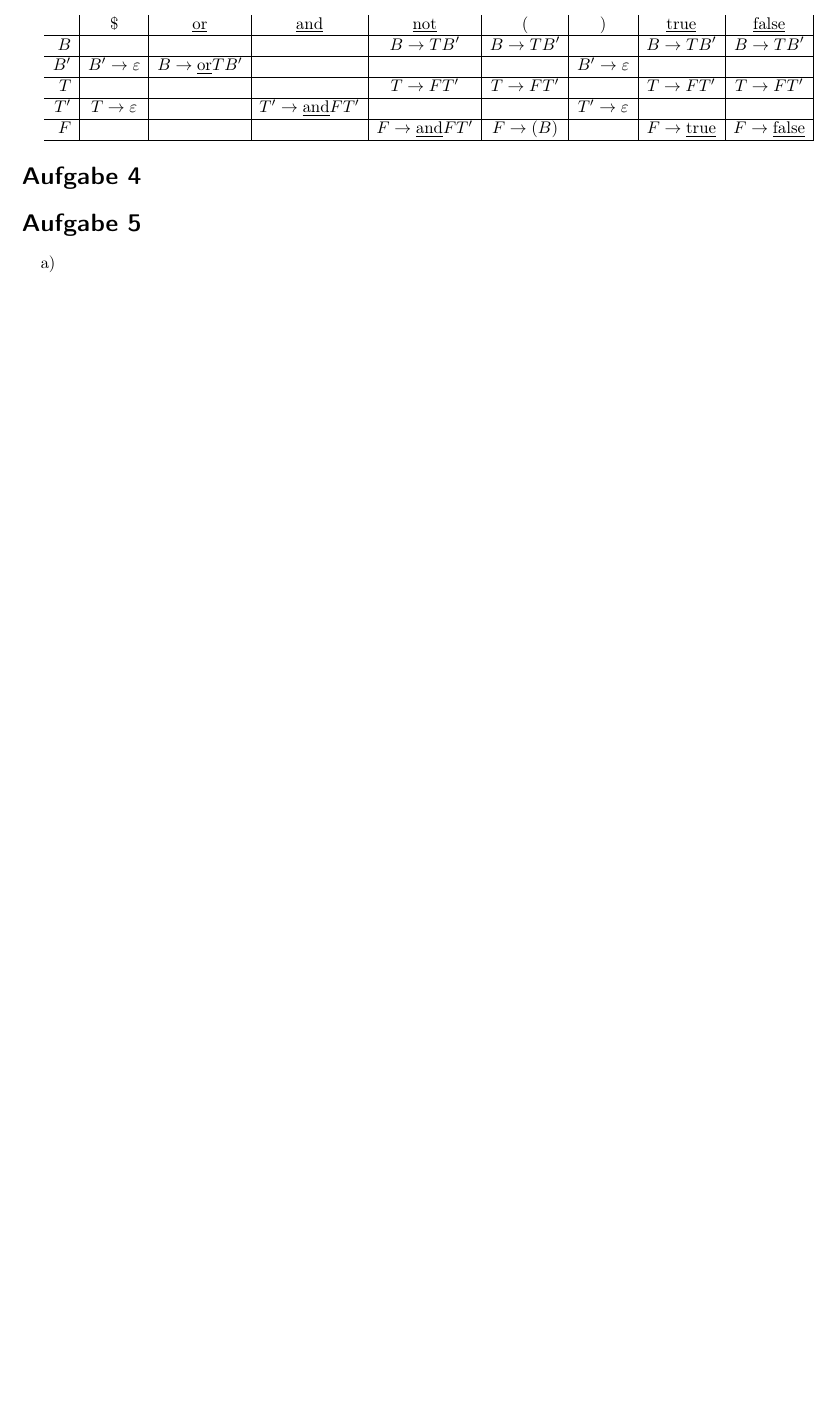
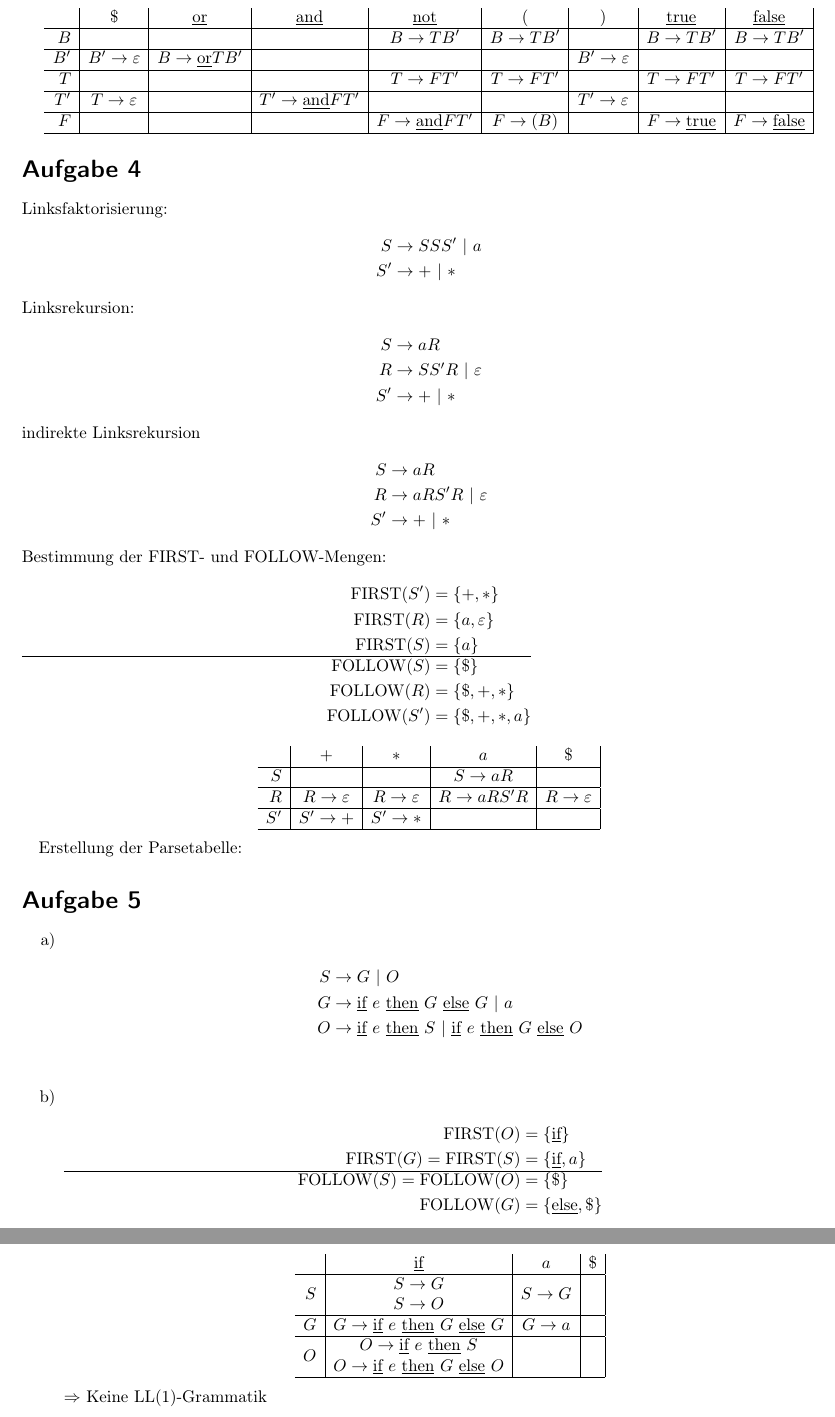
Before and after one commit to miri64/Uni-WS1112, a LaTeX document (UB/u07/u07.tex): part of page 2 of 2 before the commit and two parts of pages 2 and 3 of 3 after it, the two joined at a grey line, cut so that both start at the same text, the shorter picture padded with empty space. Compiled offline with LaTeX, dvips and Ghostscript.

Commit message:
[ÜB]: Übung 7 Aufgabe 4-5

```diff
--- a/UB/u07/u07.tex
+++ b/UB/u07/u07.tex
@@ -124,13 +124,74 @@ Bestimmung der FIRST- und FOLLOW-Mengen + Erstellung der Parsetabelle:
     \end{array}$
 \end{center}
 
+\section{}
+Linksfaktorisierung:
+\begin{align*}
+ S &\to SSS'\ |\ a \\
+ S' &\to +\ |\ *
+\end{align*}
+Linksrekursion:
+\begin{align*}
+ S &\to aR \\
+ R &\to SS'R\ |\ \varepsilon \\
+ S' &\to +\ |\ *
+\end{align*}
+indirekte Linksrekursion
+\begin{align*}
+ S &\to aR \\
+ R &\to aRS'R\ |\ \varepsilon \\
+ S' &\to +\ |\ *
+\end{align*}
+Bestimmung der FIRST- und FOLLOW-Mengen:
+\begin{align*}
+ \FIRST(S') &= \{+,*\} \\
+ \FIRST(R) &= \{a, \varepsilon\} \\
+ \FIRST(S) &= \{a\} \\\hline
+ \FOLLOW(S) &= \{\$\} \\
+ \FOLLOW(R) &= \{\$, +, *\} \\
+ \FOLLOW(S') &= \{\$,+,*,a\}
+\end{align*}
+\[
+ \begin{array}{r|c|c|c|c|}
+   & + & * & a & \$ \\\hline
+   S &  &  & S \to aR & \\\hline
+   R & R \to \varepsilon & R \to \varepsilon & R \to aRS'R & R \to \varepsilon \\\hline
+   S' & S' \to + & S' \to * & & \\\hline
+ \end{array}
+\]
 
 
-\section{}
+
+Erstellung der Parsetabelle:
 
 \section{}
 \begin{enumerate}
- \item
- \item
+ \item \begin{align*}
+        S &\to G\ |\ O \\
+        G &\to \underline{\textrm{if}}\ e\ \underline{\textrm{then}}\ G\ \underline{\textrm{else}}\ G\ |\ a \\
+        O &\to \underline{\textrm{if}}\ e\ \underline{\textrm{then}}\ S\ |\ \underline{\textrm{if}}\ e\ \underline{\textrm{then}}\ G\ \underline{\textrm{else}}\ O \\
+    \end{align*}
+ \item   \begin{align*}
+          \FIRST(O) &= \{\underline{\textrm{if}}\}\\
+          \FIRST(G) = \FIRST(S) &= \{\underline{\textrm{if}}, a\} \\\hline
+          \FOLLOW(S) = \FOLLOW(O) &= \{\$\} \\
+          \FOLLOW(G) &= \{\underline{\textrm{else}}, \$\}
+         \end{align*}
+         \[
+          \begin{array}{r|c|c|c|}
+            & \underline{\textrm{if}} & a & \$ \\\hline
+            S & \begin{matrix}
+                 S \to G \\
+                 S \to O
+                \end{matrix} & S \to G & \\\hline
+            G & G \to \underline{\textrm{if}}\ e\ \underline{\textrm{then}}\ G\ \underline{\textrm{else}}\ G & G \to a & \\\hline
+            O & \begin{matrix}
+                 O \to \underline{\textrm{if}}\ e\ \underline{\textrm{then}}\ S  \\
+                 O \to \underline{\textrm{if}}\ e\ \underline{\textrm{then}}\ G\ \underline{\textrm{else}}\ O
+                \end{matrix} & & \\\hline
+
+          \end{array}
+         \]
+         $\Rightarrow$ Keine LL(1)-Grammatik
 \end{enumerate}
 \end{document}
```
